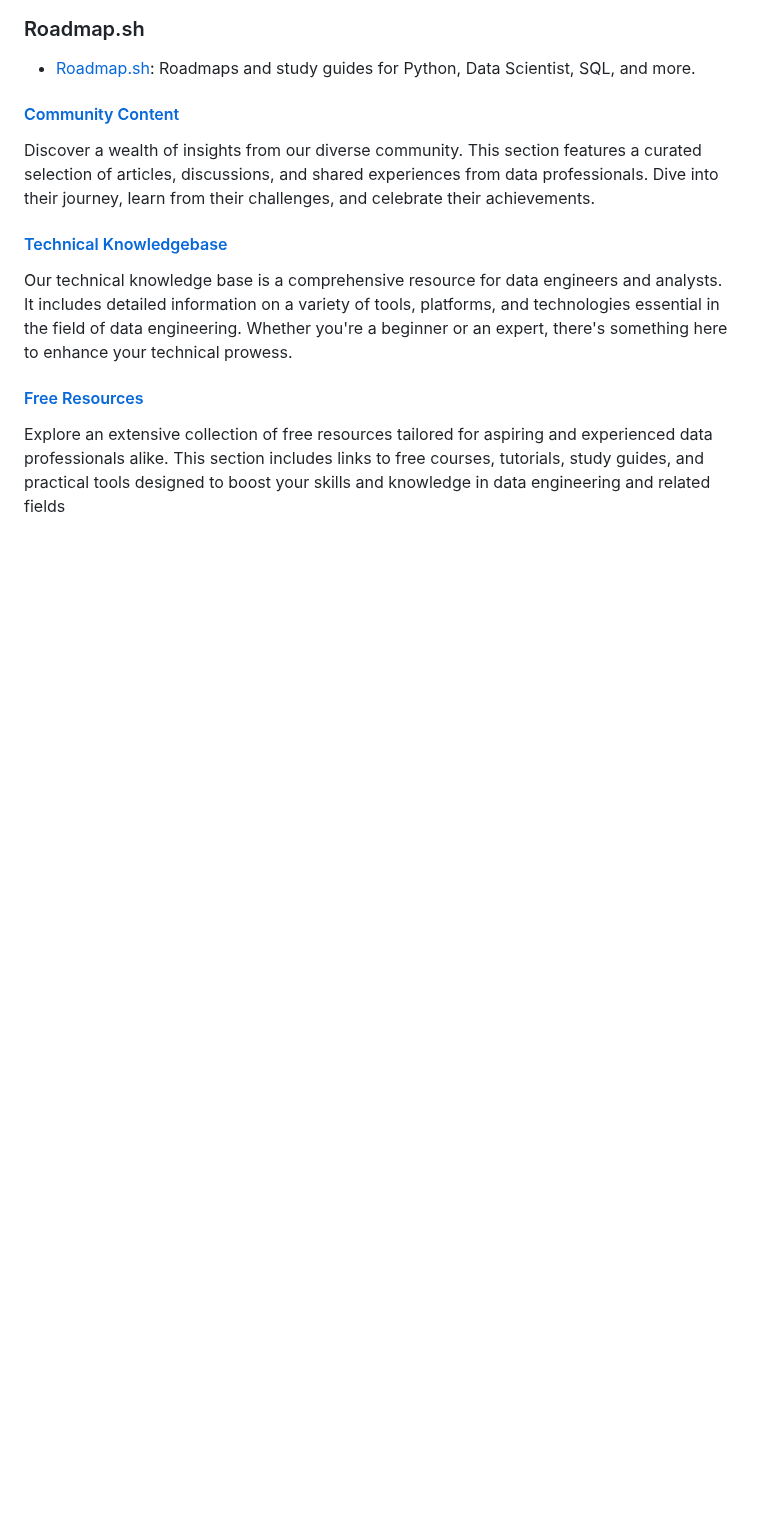
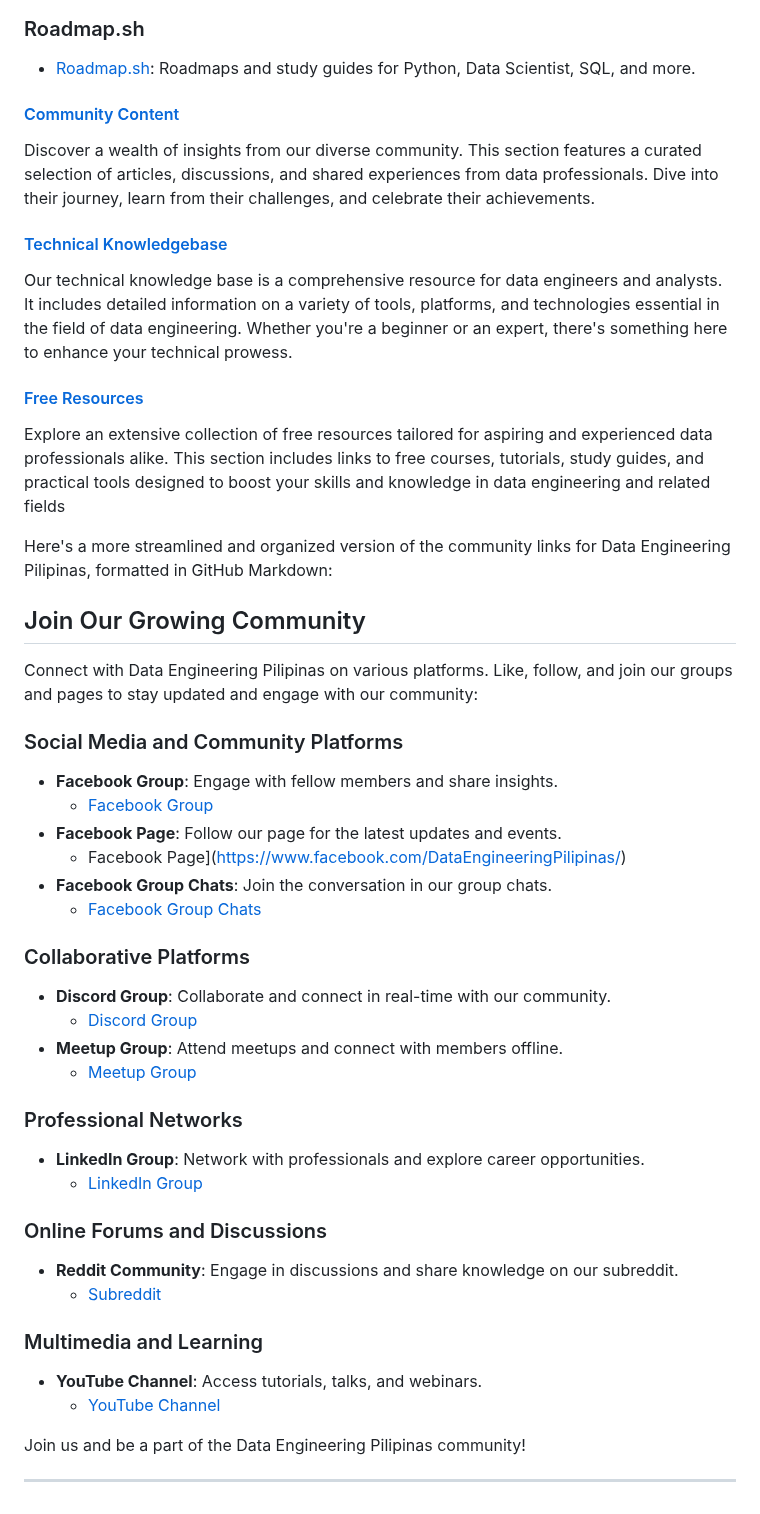
Before and after one commit to ogbinar/DataEngineeringPilipinas, a Markdown page: README.md, the part around one of its changes. Drawn GitHub-style; blank space fills up the shorter version.

```diff
--- a/README.md
+++ b/README.md
@@ -50,3 +40,39 @@ Our technical knowledge base is a comprehensive resource for data engineers and
 
 #### [Free Resources](content/resources.md)
 Explore an extensive collection of free resources tailored for aspiring and experienced data professionals alike. This section includes links to free courses, tutorials, study guides, and practical tools designed to boost your skills and knowledge in data engineering and related fields
+
+Here's a more streamlined and organized version of the community links for Data Engineering Pilipinas, formatted in GitHub Markdown:
+
+## Join Our Growing Community
+
+Connect with Data Engineering Pilipinas on various platforms. Like, follow, and join our groups and pages to stay updated and engage with our community:
+
+### Social Media and Community Platforms
+- **Facebook Group**: Engage with fellow members and share insights.
+  - [Facebook Group](https://facebook.com/groups/dataengineeringpilipinas/)
+- **Facebook Page**: Follow our page for the latest updates and events.
+  - Facebook Page](https://www.facebook.com/DataEngineeringPilipinas/)
+- **Facebook Group Chats**: Join the conversation in our group chats.
+  - [Facebook Group Chats](https://m.me/cm/AbbnRPVsIMd34APj)
+
+### Collaborative Platforms
+- **Discord Group**: Collaborate and connect in real-time with our community.
+  - [Discord Group](https://discord.com/invite/buDgydz7J9)
+- **Meetup Group**: Attend meetups and connect with members offline.
+  - [Meetup Group](https://www.meetup.com/data-engineering-pilipinas/)
+
+### Professional Networks
+- **LinkedIn Group**: Network with professionals and explore career opportunities.
+  - [LinkedIn Group](https://www.linkedin.com/company/97217550/)
+
+### Online Forums and Discussions
+- **Reddit Community**: Engage in discussions and share knowledge on our subreddit.
+  - [Subreddit](https://www.reddit.com/r/DataEngineeringPH/)
+
+### Multimedia and Learning
+- **YouTube Channel**: Access tutorials, talks, and webinars.
+  - [YouTube Channel](https://www.youtube.com/@DataEngineeringPilipinas)
+
+Join us and be a part of the Data Engineering Pilipinas community!
+
+---
```
Also changed, not shown: other parts of README.md (+0 -10 lines).
